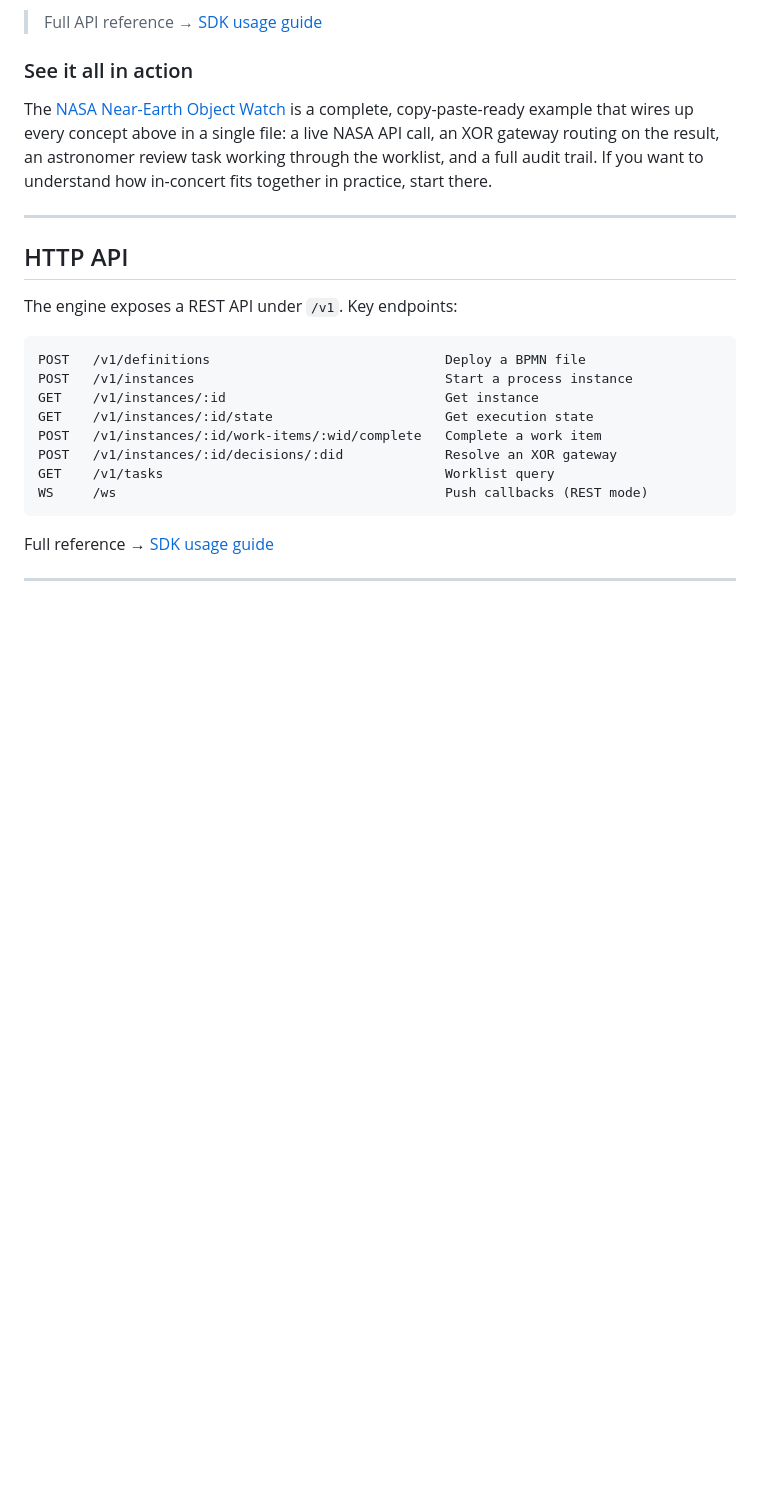
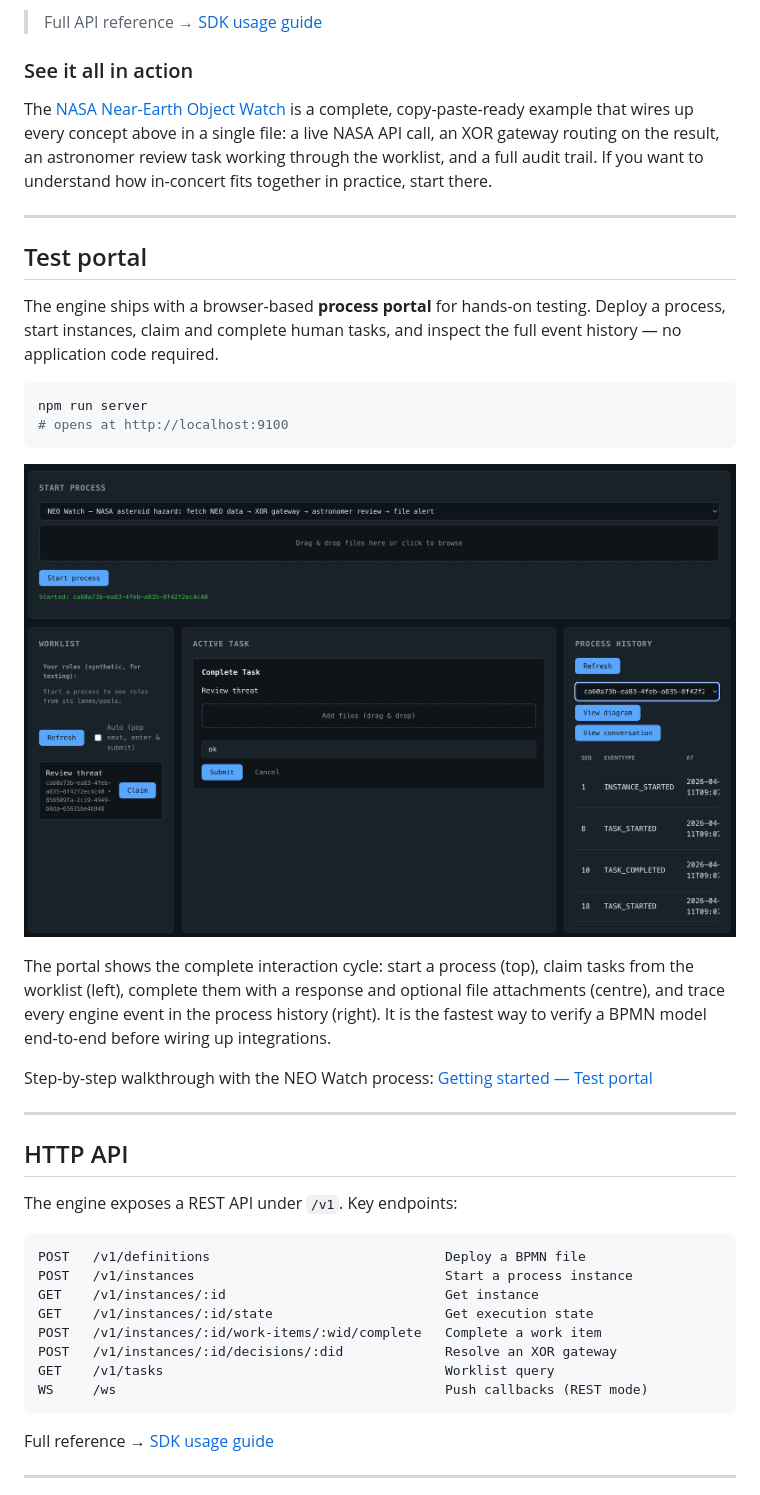
Before and after one commit to The-Real-Insight/in-concert, a Markdown page: README.md, the part around the change. Drawn GitHub-style; blank space fills up the shorter version.

Commit message:
Portal to README.

````diff
--- a/README.md
+++ b/README.md
@@ -219,6 +219,23 @@ The [NASA Near-Earth Object Watch](./docs/getting-started.md) is a complete, cop
 
 ---
 
+## Test portal
+
+The engine ships with a browser-based **process portal** for hands-on testing. Deploy a process, start instances, claim and complete human tasks, and inspect the full event history — no application code required.
+
+```bash
+npm run server
+# opens at http://localhost:9100
+```
+
+![Process portal — NEO Watch running with worklist, active task, and event history](./docs/portal/neo/process-history.png)
+
+The portal shows the complete interaction cycle: start a process (top), claim tasks from the worklist (left), complete them with a response and optional file attachments (centre), and trace every engine event in the process history (right). It is the fastest way to verify a BPMN model end-to-end before wiring up integrations.
+
+Step-by-step walkthrough with the NEO Watch process: [Getting started — Test portal](./docs/getting-started.md#running-the-process-in-the-test-portal)
+
+---
+
 ## HTTP API
 
 The engine exposes a REST API under `/v1`. Key endpoints:
````
